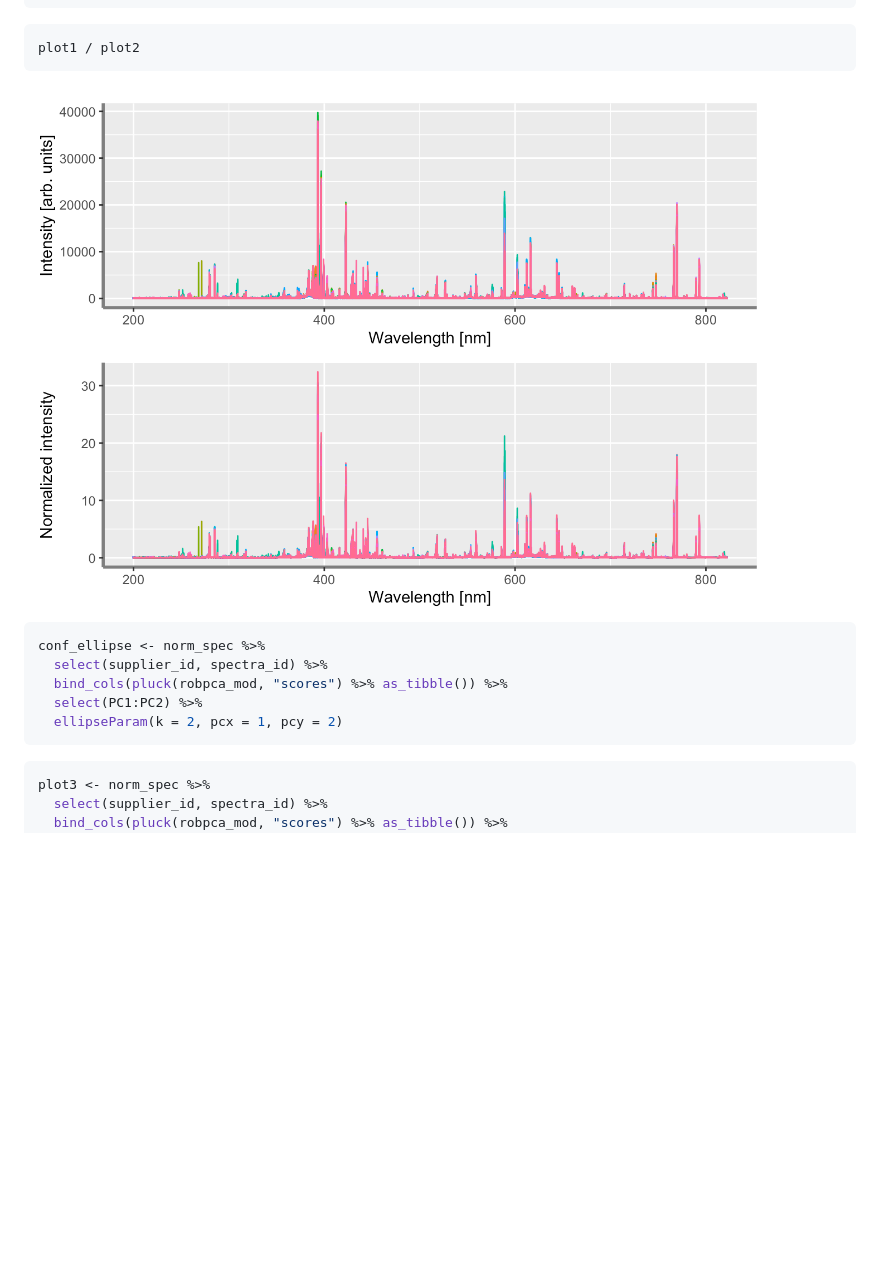
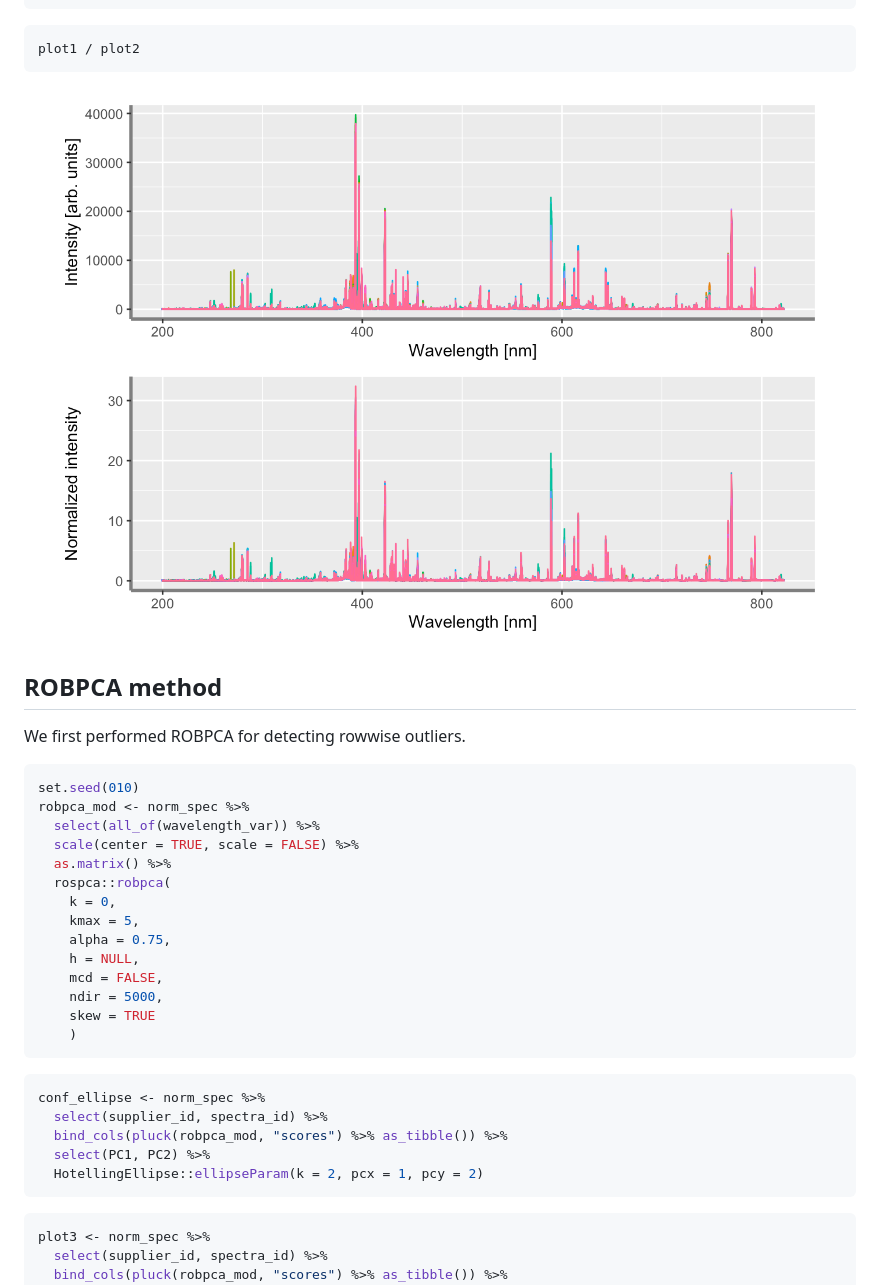
Before and after one commit to ChristianGoueguel/Cellwise-Outliers-Detection-in-Optical-Emission-Spectroscopy, a Markdown page: README.md, the part around the change printed below. Drawn GitHub-style; blank space fills up the shorter version.

````diff
--- a/README.md
+++ b/README.md
@@ -44,14 +54,35 @@ plot2 <- plotSpec(data = norm_spec) + labs(y = "Normalized intensity")
 plot1 / plot2
 ```
 
-<img src="man/figures/README-unnamed-chunk-4-1.png" width="90%" height="90%" />
+<img src="man/figures/README-unnamed-chunk-4-1.png" width="100%" height="100%" />
+
+## ROBPCA method
+
+We first performed ROBPCA for detecting rowwise outliers.
+
+``` r
+set.seed(010)
+robpca_mod <- norm_spec %>%
+  select(all_of(wavelength_var)) %>%
+  scale(center = TRUE, scale = FALSE) %>%
+  as.matrix() %>%
+  rospca::robpca(
+    k = 0,
+    kmax = 5,
+    alpha = 0.75,
+    h = NULL,
+    mcd = FALSE,
+    ndir = 5000,
+    skew = TRUE
+    )
+```
 
 ``` r
 conf_ellipse <- norm_spec %>%
   select(supplier_id, spectra_id) %>%
   bind_cols(pluck(robpca_mod, "scores") %>% as_tibble()) %>%
-  select(PC1:PC2) %>%
-  ellipseParam(k = 2, pcx = 1, pcy = 2)
+  select(PC1, PC2) %>%
+  HotellingEllipse::ellipseParam(k = 2, pcx = 1, pcy = 2)
 ```
 
 ``` r
````
Also changed, not shown: other parts of README.md (+84 -3 lines), man/figures/README-unnamed-chunk-6-1.png (added), 2 other files.
